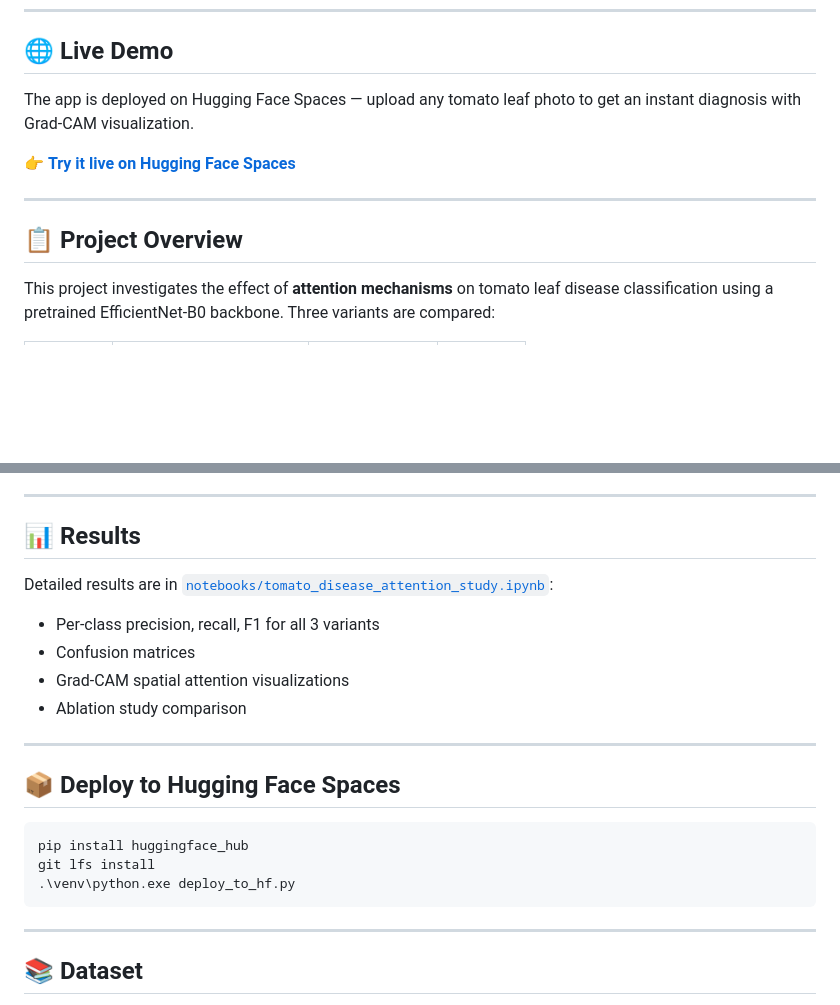
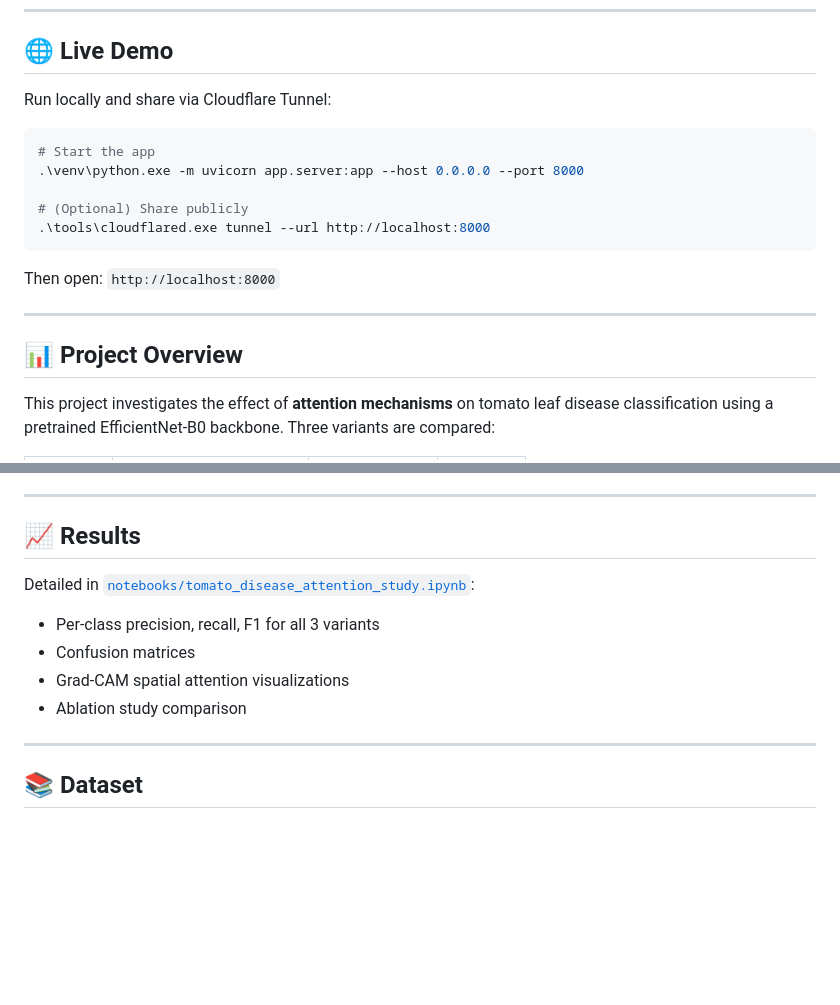
Before and after one commit to Priyansu17/tomato-attention, a Markdown page: README.md, 2 parts joined by grey strips. GitHub-like rendering; blank space fills up the shorter version.

````diff
--- a/README.md
+++ b/README.md
@@ -11,13 +11,21 @@
 
 ## 🌐 Live Demo
 
-The app is deployed on Hugging Face Spaces — upload any tomato leaf photo to get an instant diagnosis with Grad-CAM visualization.
+Run locally and share via Cloudflare Tunnel:
 
-👉 **[Try it live on Hugging Face Spaces](https://huggingface.co/spaces)**
+```powershell
+# Start the app
+.\venv\python.exe -m uvicorn app.server:app --host 0.0.0.0 --port 8000
+
+# (Optional) Share publicly
+.\tools\cloudflared.exe tunnel --url http://localhost:8000
+```
+
+Then open: `http://localhost:8000`
 
 ---
 
-## 📋 Project Overview
+## 📊 Project Overview
 
 This project investigates the effect of **attention mechanisms** on tomato leaf disease classification using a pretrained EfficientNet-B0 backbone. Three variants are compared:
 
@@ -155,24 +155,14 @@ The full training pipeline is documented in [`notebooks/data_preprocessing_and_m
 
 ---
 
-## 📊 Results
+## 📈 Results
 
-Detailed results are in [`notebooks/tomato_disease_attention_study.ipynb`](notebooks/tomato_disease_attention_study.ipynb):
+Detailed in [`notebooks/tomato_disease_attention_study.ipynb`](notebooks/tomato_disease_attention_study.ipynb):
 
 - Per-class precision, recall, F1 for all 3 variants
 - Confusion matrices
 - Grad-CAM spatial attention visualizations
 - Ablation study comparison
-
----
-
-## 📦 Deploy to Hugging Face Spaces
-
-```powershell
-pip install huggingface_hub
-git lfs install
-.\venv\python.exe deploy_to_hf.py
-```
 
 ---
 
````
Also changed, not shown: other parts of README.md (+32 -40 lines).
